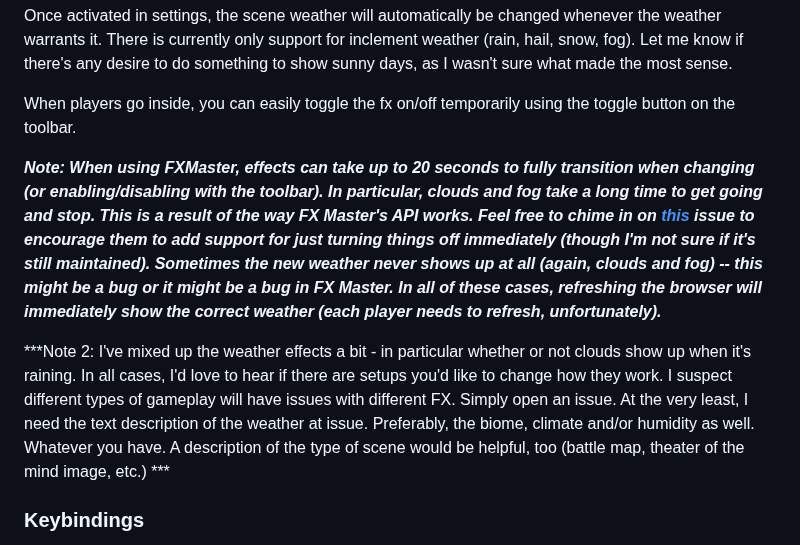
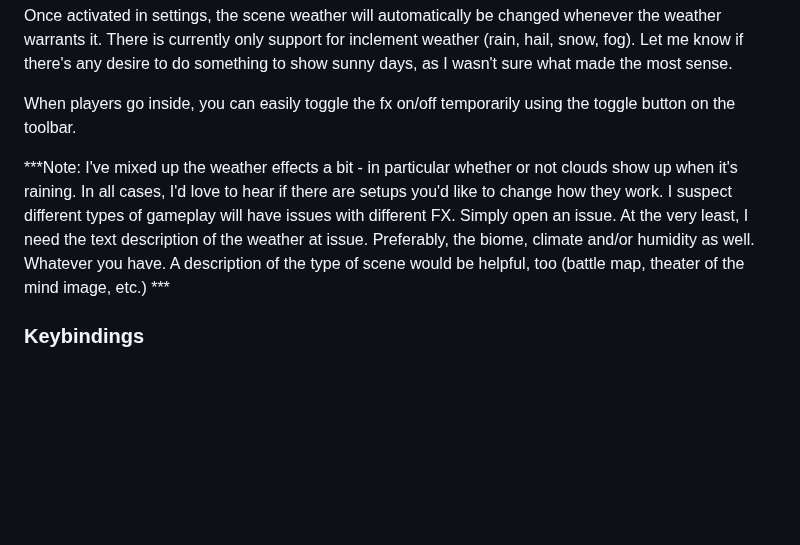
Before and after one commit to dovrosenberg/foundry-simple-weather, a Markdown page: README.md, the part around the change. Rendered like a GitHub page; blank space fills up the shorter version.

```diff
--- a/README.md
+++ b/README.md
@@ -65,9 +65,7 @@ Once activated in settings, the scene weather will automatically be changed when
 
 When players go inside, you can easily toggle the fx on/off temporarily using the toggle button on the toolbar.
 
-***Note: When using FXMaster, effects can take up to 20 seconds to fully transition when changing (or enabling/disabling with the toolbar).  In particular, clouds and fog take a long time to get going and stop.  This is a result of the way FX Master's API works.  Feel free to chime in on [this](https://github.com/ghost-fvtt/fxmaster/issues/635) issue to encourage them to add support for just turning things off immediately (though I'm not sure if it's still maintained).  Sometimes the new weather never shows up at all (again, clouds and fog) -- this might be a bug or it might be a bug in FX Master.  In all of these cases, refreshing the browser will immediately show the correct weather (each player needs to refresh, unfortunately).***
-
-***Note 2: I've mixed up the weather effects a bit - in particular whether or not clouds show up when it's raining.  In all cases, I'd love to hear if there are setups you'd like to change how they work.  I suspect different types of gameplay will have issues with different FX.  Simply open an issue.  At the very least, I need the text description of the weather at issue.  Preferably, the biome, climate and/or humidity as well.  Whatever you have. A description of the type of scene would be helpful, too (battle map, theater of the mind image, etc.) ***
+***Note: I've mixed up the weather effects a bit - in particular whether or not clouds show up when it's raining.  In all cases, I'd love to hear if there are setups you'd like to change how they work.  I suspect different types of gameplay will have issues with different FX.  Simply open an issue.  At the very least, I need the text description of the weather at issue.  Preferably, the biome, climate and/or humidity as well.  Whatever you have. A description of the type of scene would be helpful, too (battle map, theater of the mind image, etc.) ***
 
 ### Keybindings
 There are keybinding options under "Configure Controls" in the main Foundry Game Settings section.  You can toggle the whole window on/off, regenerate weather, pause automatic changes to the weather, and toggle weather effects on/off.  Note that these keybindings work even when the window is hidden.  So you can in theory run the whole weather system while the window is hidden (autogenerating weather by calendar, manually generating new weather, turning effects on/off).
```
